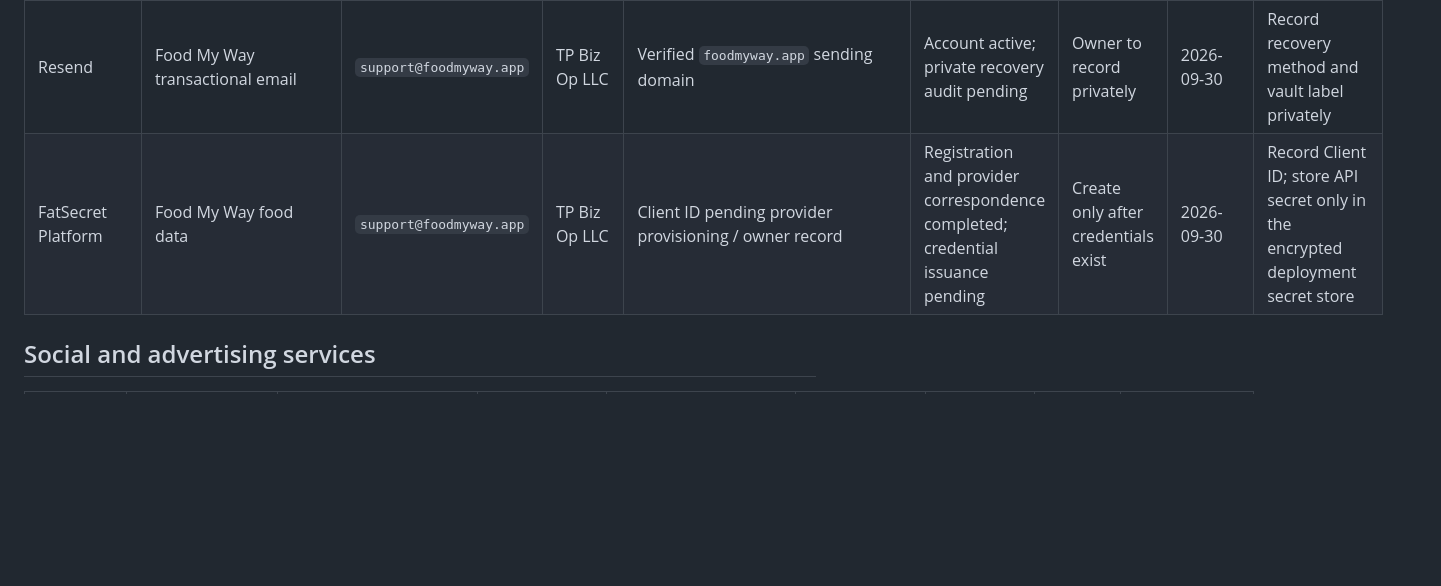
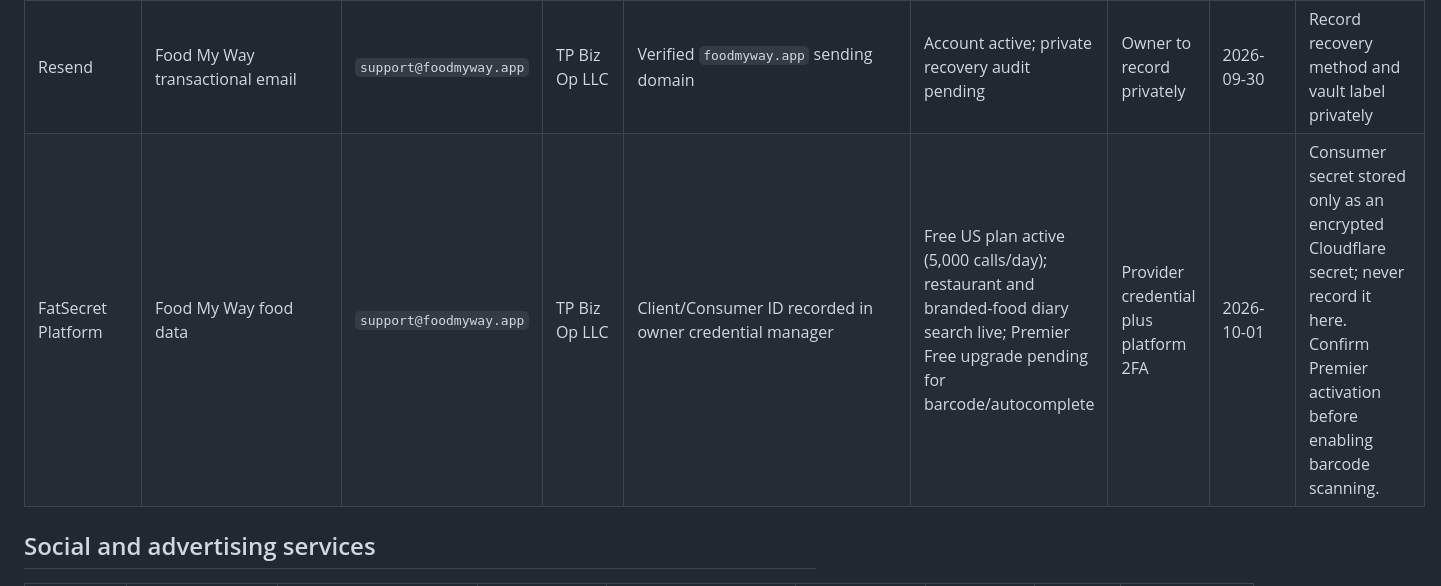
Before and after one commit to smarmytank-ui/Pickyeater, a Markdown page: ACCOUNT_OWNERSHIP_REGISTRY.md, the part around the change. Rendered like a GitHub page; blank space fills up the shorter version.

Commit message:
Record live FatSecret integration

```diff
--- a/ACCOUNT_OWNERSHIP_REGISTRY.md
+++ b/ACCOUNT_OWNERSHIP_REGISTRY.md
@@ -22,7 +22,7 @@ This is an ownership and recovery index, not a password file. Never enter passwo
 | Cloudflare | Food My Way infrastructure | Existing account session; exact login identity pending owner audit | TP Biz Op LLC | Account `4aea17af632a4607a8a0974c3729553e` | Session and billing method verified; recovery audit pending | Owner to record privately | 2026-09-30 | Record login identity, 2FA type, and private vault label |
 | Stripe | Food My Way | `support@foodmyway.app` | TP Biz Op LLC | `acct_1UKOU3FKY5YgNIrM` | Two-factor authentication verified; private recovery details excluded | Owner to record privately | 2026-09-30 | Add payout bank account personally; never record banking data here |
 | Resend | Food My Way transactional email | `support@foodmyway.app` | TP Biz Op LLC | Verified `foodmyway.app` sending domain | Account active; private recovery audit pending | Owner to record privately | 2026-09-30 | Record recovery method and vault label privately |
-| FatSecret Platform | Food My Way food data | `support@foodmyway.app` | TP Biz Op LLC | Client ID pending provider provisioning / owner record | Registration and provider correspondence completed; credential issuance pending | Create only after credentials exist | 2026-09-30 | Record Client ID; store API secret only in the encrypted deployment secret store |
+| FatSecret Platform | Food My Way food data | `support@foodmyway.app` | TP Biz Op LLC | Client/Consumer ID recorded in owner credential manager | Free US plan active (5,000 calls/day); restaurant and branded-food diary search live; Premier Free upgrade pending for barcode/autocomplete | Provider credential plus platform 2FA | 2026-10-01 | Consumer secret stored only as an encrypted Cloudflare secret; never record it here. Confirm Premier activation before enabling barcode scanning. |
 
 ## Social and advertising services
 
```
